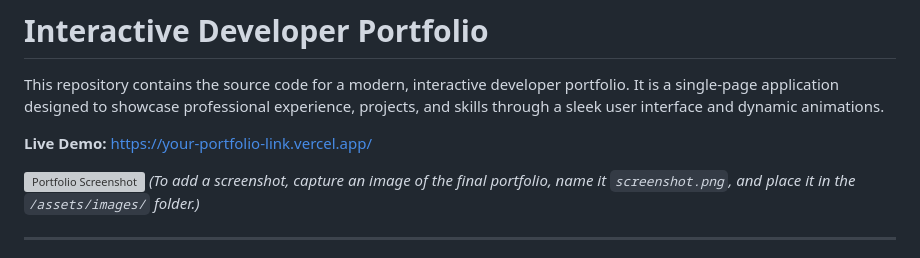
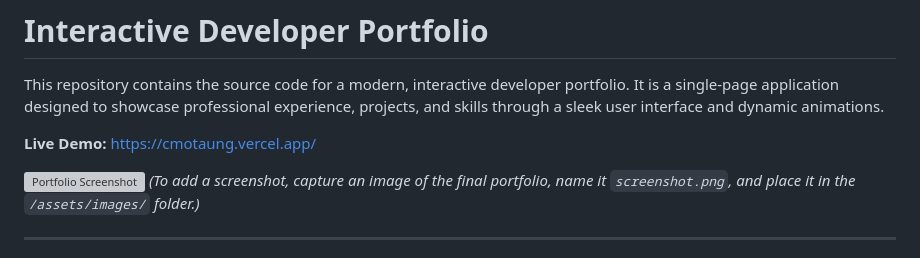
Before and after one commit to Cynthia-Motaung/cmotaung, a Markdown page: README.md, the part around the change. Drawn GitHub-style; grey boxes are pictures that could not be loaded.

```diff
--- a/README.md
+++ b/README.md
@@ -2,7 +2,7 @@
 
 This repository contains the source code for a modern, interactive developer portfolio. It is a single-page application designed to showcase professional experience, projects, and skills through a sleek user interface and dynamic animations.
 
-**Live Demo:** https://your-portfolio-link.vercel.app/
+**Live Demo:** https://cmotaung.vercel.app/
 
 ![Portfolio Screenshot](./assets/images/screenshot.png)
 *(To add a screenshot, capture an image of the final portfolio, name it `screenshot.png`, and place it in the `/assets/images/` folder.)*
```
